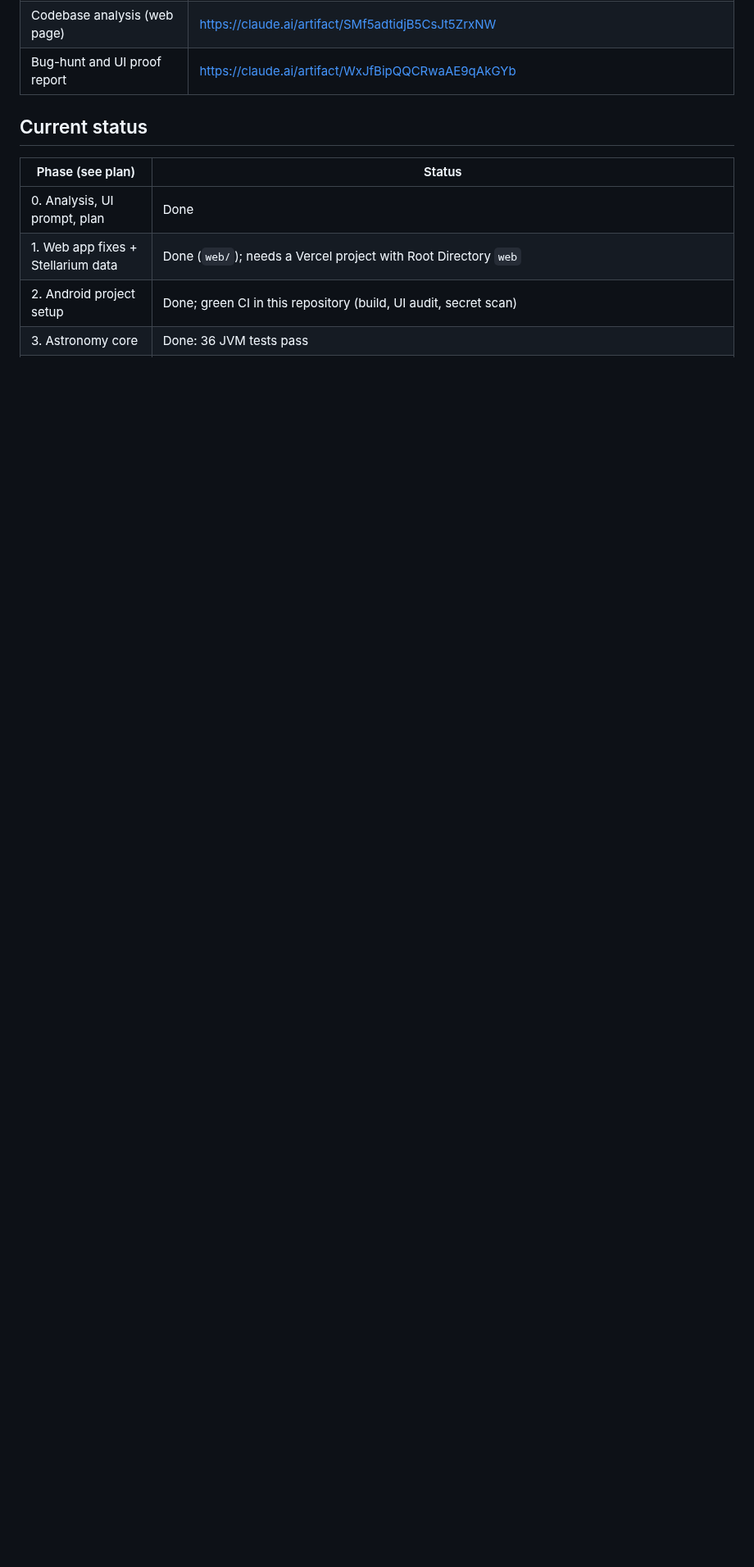
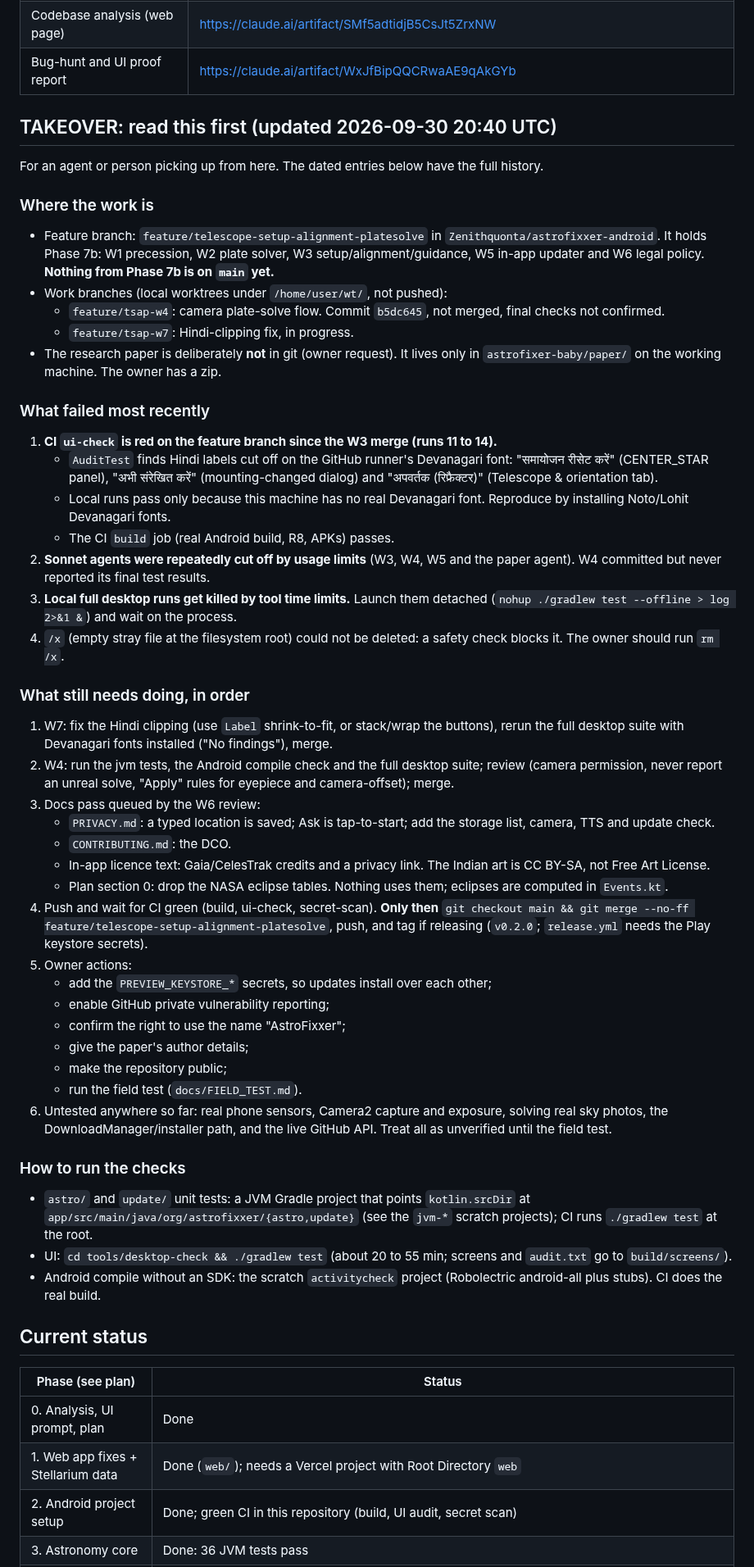
Before and after one commit to Zenithquonta/astrofixxer-android, a Markdown page: docs/HANDOFF.md, the part around the change. Shown at 82% size. Drawn GitHub-style; blank space fills up the shorter version.

Commit message:
HANDOFF: takeover section (current failures and remaining work)
Co-Authored-By: Claude Opus 5.5 <noreply@anthropic.com>
Claude-Session: https://claude.ai/code/session_01848xxHCpTLYBqz25rSEdAt

```diff
--- a/docs/HANDOFF.md
+++ b/docs/HANDOFF.md
@@ -19,6 +19,50 @@ A running log. **Add a new entry at the top every time code is implemented or ch
 | Design renders from early phases | `docs/design-renders/` |
 | Codebase analysis (web page) | https://claude.ai/artifact/SMf5adtidjB5CsJt5ZrxNW |
 | Bug-hunt and UI proof report | https://claude.ai/artifact/WxJfBipQQCRwaAE9qAkGYb |
+
+## TAKEOVER: read this first (updated 2026-09-30 20:40 UTC)
+
+For an agent or person picking up from here. The dated entries below have the full history.
+
+### Where the work is
+- Feature branch: `feature/telescope-setup-alignment-platesolve` in `Zenithquonta/astrofixxer-android`. It holds Phase 7b: W1 precession, W2 plate solver, W3 setup/alignment/guidance, W5 in-app updater and W6 legal policy. **Nothing from Phase 7b is on `main` yet.**
+- Work branches (local worktrees under `/home/user/wt/`, not pushed):
+  - `feature/tsap-w4`: camera plate-solve flow. Commit `b5dc645`, not merged, final checks not confirmed.
+  - `feature/tsap-w7`: Hindi-clipping fix, in progress.
+- The research paper is deliberately **not** in git (owner request). It lives only in `astrofixer-baby/paper/` on the working machine. The owner has a zip.
+
+### What failed most recently
+1. **CI `ui-check` is red on the feature branch since the W3 merge (runs 11 to 14).**
+   - `AuditTest` finds Hindi labels cut off on the GitHub runner's Devanagari font: "समायोजन रीसेट करें" (CENTER_STAR panel), "अभी संरेखित करें" (mounting-changed dialog) and "अपवर्तक (रिफ्रैक्टर)" (Telescope & orientation tab).
+   - Local runs pass only because this machine has no real Devanagari font. Reproduce by installing Noto/Lohit Devanagari fonts.
+   - The CI `build` job (real Android build, R8, APKs) passes.
+2. **Sonnet agents were repeatedly cut off by usage limits** (W3, W4, W5 and the paper agent). W4 committed but never reported its final test results.
+3. **Local full desktop runs get killed by tool time limits.** Launch them detached (`nohup ./gradlew test --offline > log 2>&1 &`) and wait on the process.
+4. `/x` (empty stray file at the filesystem root) could not be deleted: a safety check blocks it. The owner should run `rm /x`.
+
+### What still needs doing, in order
+1. W7: fix the Hindi clipping (use `Label` shrink-to-fit, or stack/wrap the buttons), rerun the full desktop suite with Devanagari fonts installed ("No findings"), merge.
+2. W4: run the jvm tests, the Android compile check and the full desktop suite; review (camera permission, never report an unreal solve, "Apply" rules for eyepiece and camera-offset); merge.
+3. Docs pass queued by the W6 review:
+   - `PRIVACY.md`: a typed location is saved; Ask is tap-to-start; add the storage list, camera, TTS and update check.
+   - `CONTRIBUTING.md`: the DCO.
+   - In-app licence text: Gaia/CelesTrak credits and a privacy link. The Indian art is CC BY-SA, not Free Art License.
+   - Plan section 0: drop the NASA eclipse tables. Nothing uses them; eclipses are computed in `Events.kt`.
+4. Push and wait for CI green (build, ui-check, secret-scan). **Only then** `git checkout main && git merge --no-ff feature/telescope-setup-alignment-platesolve`, push, and tag if releasing (`v0.2.0`; `release.yml` needs the Play keystore secrets).
+5. Owner actions:
+   - add the `PREVIEW_KEYSTORE_*` secrets, so updates install over each other;
+   - enable GitHub private vulnerability reporting;
+   - confirm the right to use the name "AstroFixxer";
+   - give the paper's author details;
+   - make the repository public;
+   - run the field test (`docs/FIELD_TEST.md`).
+6. Untested anywhere so far: real phone sensors, Camera2 capture and exposure, solving real sky photos, the DownloadManager/installer path, and the live GitHub API. Treat all as unverified until the field test.
+
+### How to run the checks
+- `astro/` and `update/` unit tests: a JVM Gradle project that points `kotlin.srcDir` at `app/src/main/java/org/astrofixxer/{astro,update}` (see the `jvm-*` scratch projects); CI runs `./gradlew test` at the root.
+- UI: `cd tools/desktop-check && ./gradlew test` (about 20 to 55 min; screens and `audit.txt` go to `build/screens/`).
+- Android compile without an SDK: the scratch `activitycheck` project (Robolectric android-all plus stubs). CI does the real build.
+
 
 ## Current status
 
```
